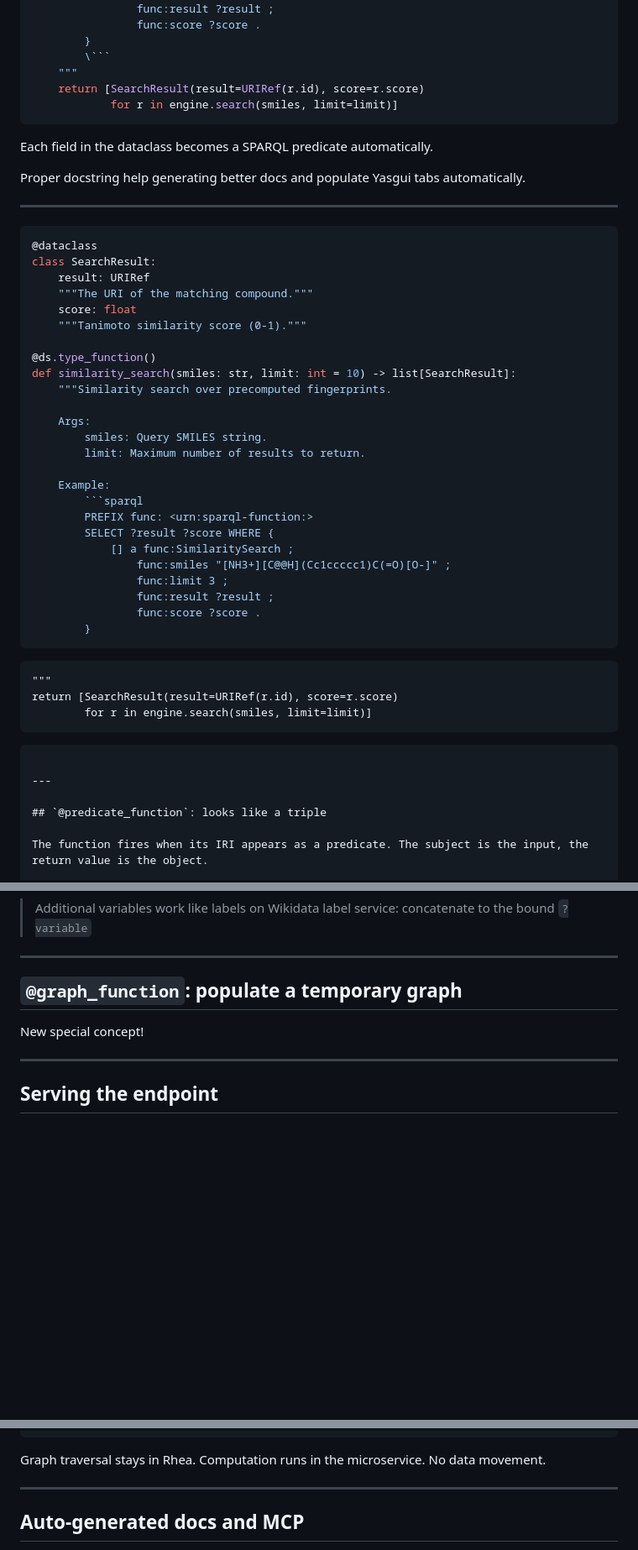
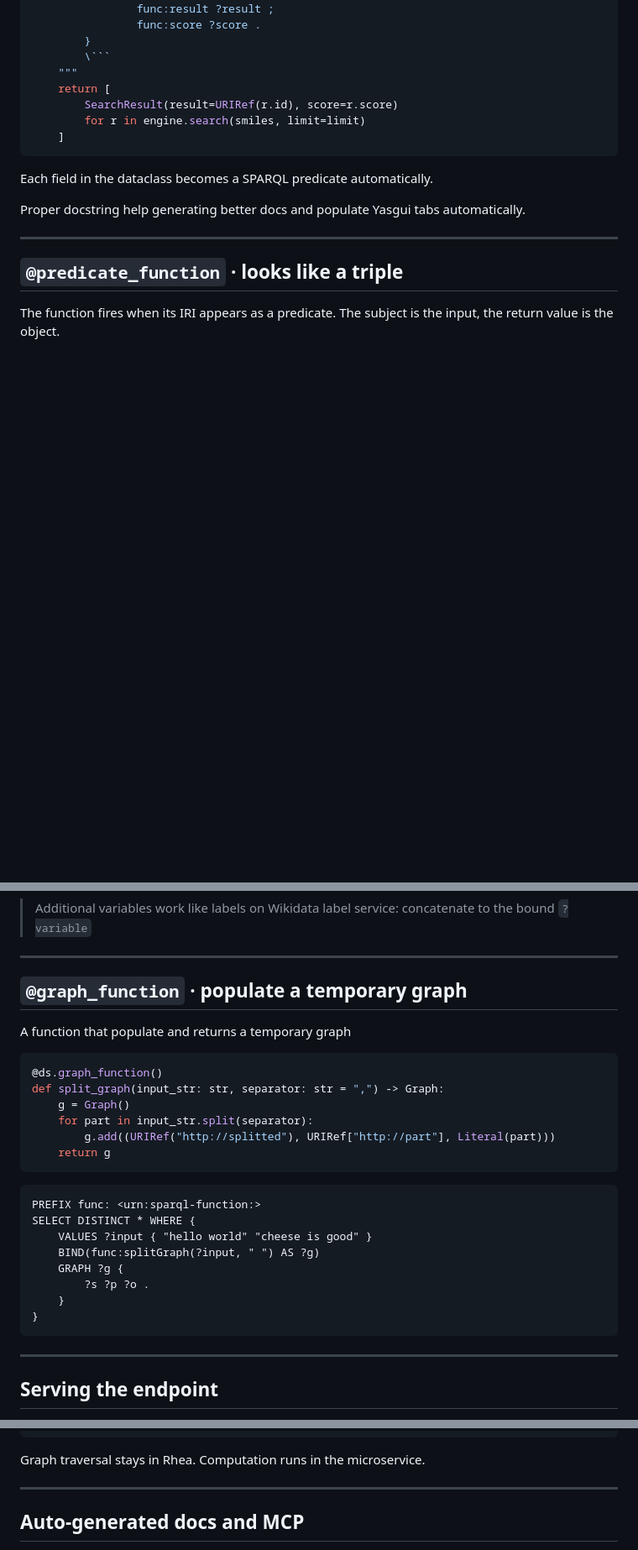
Before and after one commit to sib-swiss/mol-search-sparql-service, a Markdown page: slides/public/slides.md, 3 parts joined by grey strips. Shown at 84% size. Drawn GitHub-style; blank space fills up the shorter version.

Commit message:
update slides

````diff
--- a/slides/public/slides.md
+++ b/slides/public/slides.md
@@ -149,53 +147,19 @@ def similarity_search(smiles: str, limit: int = 10) -> list[SearchResult]:
         }
         \```
     """
-    return [SearchResult(result=URIRef(r.id), score=r.score)
-            for r in engine.search(smiles, limit=limit)]
+    return [
+        SearchResult(result=URIRef(r.id), score=r.score)
+        for r in engine.search(smiles, limit=limit)
+    ]
 ```
 
 Each field in the dataclass becomes a SPARQL predicate automatically.
 
 Proper docstring help generating better docs and populate Yasgui tabs automatically.
 
-----
-
-
-
-```python
-@dataclass
-class SearchResult:
-    result: URIRef
-    """The URI of the matching compound."""
-    score: float
-    """Tanimoto similarity score (0-1)."""
-
-@ds.type_function()
-def similarity_search(smiles: str, limit: int = 10) -> list[SearchResult]:
-    """Similarity search over precomputed fingerprints.
-
-    Args:
-        smiles: Query SMILES string.
-        limit: Maximum number of results to return.
-
-    Example:
-        ```sparql
-        PREFIX func: <urn:sparql-function:>
-        SELECT ?result ?score WHERE {
-            [] a func:SimilaritySearch ;
-                func:smiles "[NH3+][C@@H](Cc1ccccc1)C(=O)[O-]" ;
-                func:limit 3 ;
-                func:result ?result ;
-                func:score ?score .
-        }
-```
-    """
-    return [SearchResult(result=URIRef(r.id), score=r.score)
-            for r in engine.search(smiles, limit=limit)]
-```
-
 ---
 
-## `@predicate_function`: looks like a triple
+## `@predicate_function` · looks like a triple
 
 The function fires when its IRI appears as a predicate. The subject is the input, the return value is the object.
 
@@ -250,9 +214,29 @@ SELECT ?input ?part ?partIndex WHERE {
 
 ---
 
-## `@graph_function`: populate a temporary graph
+## `@graph_function` · populate a temporary graph
 
-New special concept!
+A function that populate and returns a temporary graph
+
+```python
+@ds.graph_function()
+def split_graph(input_str: str, separator: str = ",") -> Graph:
+    g = Graph()
+    for part in input_str.split(separator):
+        g.add((URIRef("http://splitted"), URIRef["http://part"], Literal(part)))
+    return g
+```
+
+```SPARQL
+PREFIX func: <urn:sparql-function:>
+SELECT DISTINCT * WHERE {
+    VALUES ?input { "hello world" "cheese is good" }
+    BIND(func:splitGraph(?input, " ") AS ?g)
+    GRAPH ?g {
+        ?s ?p ?o .
+    }
+}
+```
 
 ---
 
@@ -313,7 +297,7 @@ SELECT ?compound ?score WHERE {
 }
 ```
 
-Graph traversal stays in Rhea. Computation runs in the microservice. No data movement.
+Graph traversal stays in Rhea. Computation runs in the microservice.
 
 ---
 
````
Also changed, not shown: other parts of slides/public/slides.md (+14 -20 lines).
